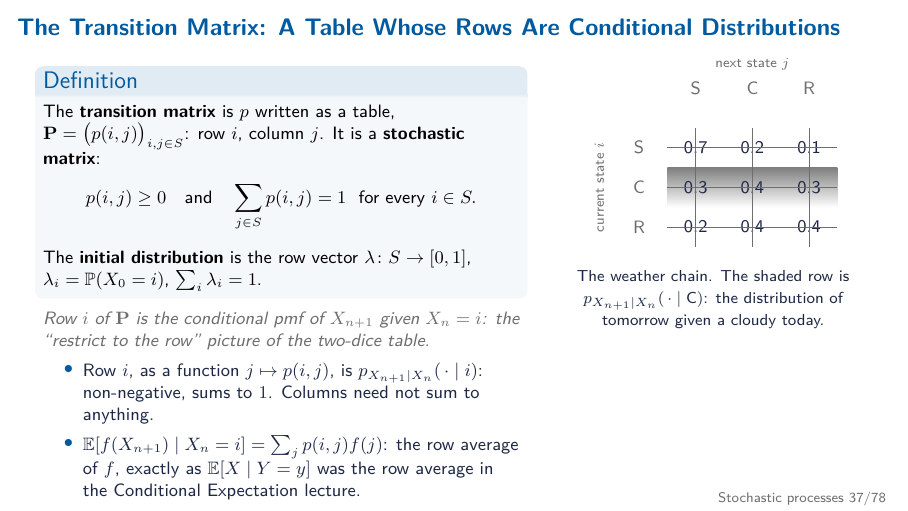
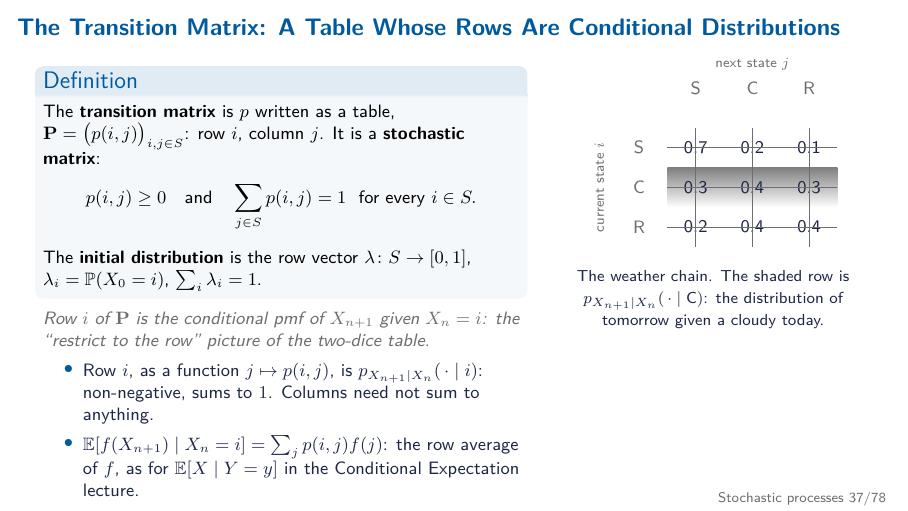
Before and after one commit to dantan96/ProbCourse, LaTeX slides (2026/stochproc.tex, which reads 2026/stochproc-frames.tex): page 37 of 78. Compiled offline with pdfLaTeX.

Commit message:
stochproc: shorten cross-lecture reference to fit the frame
Co-Authored-By: Claude Fable 5.1 <noreply@anthropic.com>
Claude-Session: https://claude.ai/code/session_01BspWPuoNMXsU3dV2SRKQtU

```diff
--- a/2026/stochproc-frames.tex
+++ b/2026/stochproc-frames.tex
@@ -904,7 +904,7 @@
       \words{Row $i$ of $\PP$ is the conditional pmf of $X_{n+1}$ given $X_n=i$: the ``restrict to the row'' picture of the two-dice table.}
       \begin{itemize}
         \item Row $i$, as a function $j\mapsto p(i,j)$, is $p_{X_{n+1}\mid X_n}(\,\cdot\mid i)$: non-negative, sums to $1$. Columns need not sum to anything.
-        \item $\E[f(X_{n+1})\mid X_n=i]=\sum_j p(i,j)f(j)$: the row average of $f$, exactly as $\E[X\mid Y=y]$ was the row average in the Conditional Expectation lecture.
+        \item $\E[f(X_{n+1})\mid X_n=i]=\sum_j p(i,j)f(j)$: the row average of $f$, as for $\E[X\mid Y=y]$ in the Conditional Expectation lecture.
       \end{itemize}
     \end{column}
     \begin{column}{0.38\textwidth}
```
Also changed, not shown: 2026/stochproc.pdf.
